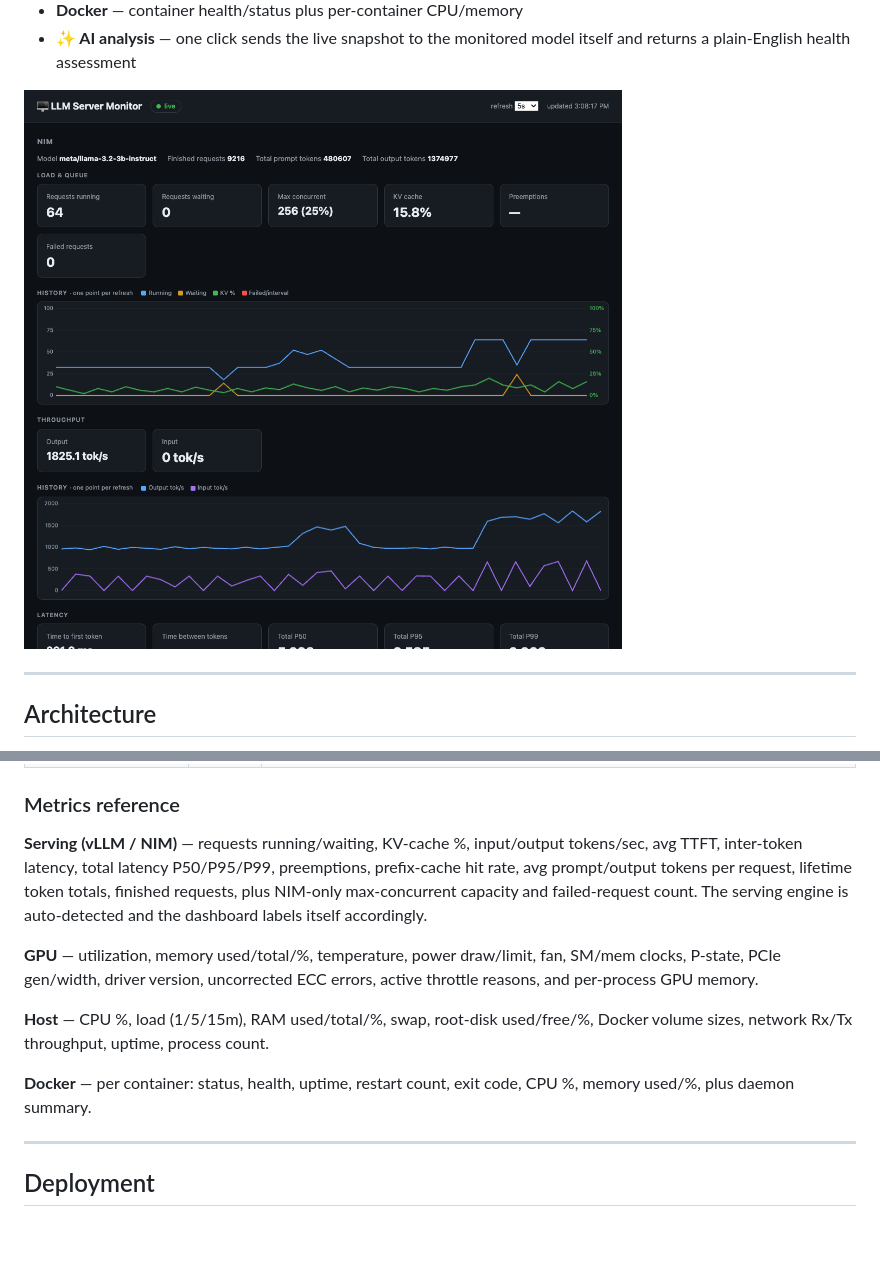
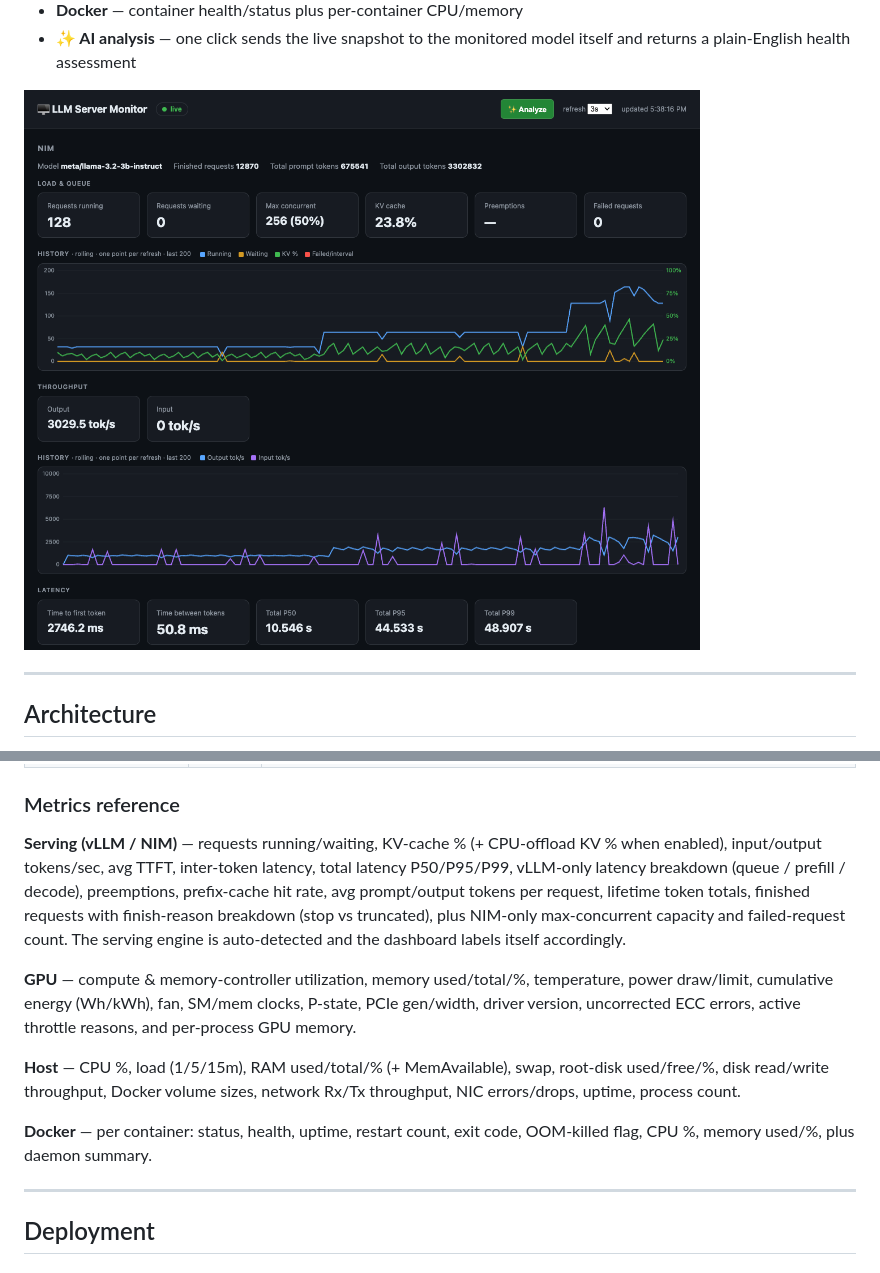
Before and after one commit to sqlshep/vllm-monitor, a Markdown page: README.md, 2 parts joined by grey strips. Drawn GitHub-style; pictures changed too: docs/dashboard.png; blank space fills up the shorter version.

```diff
--- a/README.md
+++ b/README.md
@@ -34,7 +34,7 @@ the whole thing is a couple hundred lines of Python plus a static HTML page.
 - **Docker** — container health/status plus per-container CPU/memory
 - **✨ AI analysis** — one click sends the live snapshot to the monitored model itself and returns a plain-English health assessment
 
-![LLM Server Monitor dashboard](docs/dashboard.png?v=3)
+![LLM Server Monitor dashboard](docs/dashboard.png?v=4)
 
 ---
 
@@ -143,21 +143,25 @@ NvidiaPrep/
 
 ### Metrics reference
 
-**Serving (vLLM / NIM)** — requests running/waiting, KV-cache %, input/output
-tokens/sec, avg TTFT, inter-token latency, total latency P50/P95/P99, preemptions,
-prefix-cache hit rate, avg prompt/output tokens per request, lifetime token totals,
-finished requests, plus NIM-only max-concurrent capacity and failed-request count.
-The serving engine is auto-detected and the dashboard labels itself accordingly.
+**Serving (vLLM / NIM)** — requests running/waiting, KV-cache % (+ CPU-offload
+KV % when enabled), input/output tokens/sec, avg TTFT, inter-token latency, total
+latency P50/P95/P99, vLLM-only latency breakdown (queue / prefill / decode),
+preemptions, prefix-cache hit rate, avg prompt/output tokens per request, lifetime
+token totals, finished requests with finish-reason breakdown (stop vs truncated),
+plus NIM-only max-concurrent capacity and failed-request count. The serving engine
+is auto-detected and the dashboard labels itself accordingly.
 
-**GPU** — utilization, memory used/total/%, temperature, power draw/limit, fan,
-SM/mem clocks, P-state, PCIe gen/width, driver version, uncorrected ECC errors,
-active throttle reasons, and per-process GPU memory.
+**GPU** — compute & memory-controller utilization, memory used/total/%, temperature,
+power draw/limit, cumulative energy (Wh/kWh), fan, SM/mem clocks, P-state, PCIe
+gen/width, driver version, uncorrected ECC errors, active throttle reasons, and
+per-process GPU memory.
 
-**Host** — CPU %, load (1/5/15m), RAM used/total/%, swap, root-disk used/free/%,
-Docker volume sizes, network Rx/Tx throughput, uptime, process count.
+**Host** — CPU %, load (1/5/15m), RAM used/total/% (+ MemAvailable), swap,
+root-disk used/free/%, disk read/write throughput, Docker volume sizes, network
+Rx/Tx throughput, NIC errors/drops, uptime, process count.
 
 **Docker** — per container: status, health, uptime, restart count, exit code,
-CPU %, memory used/%, plus daemon summary.
+OOM-killed flag, CPU %, memory used/%, plus daemon summary.
 
 ---
 
```
Also changed, not shown: 3 other files.
